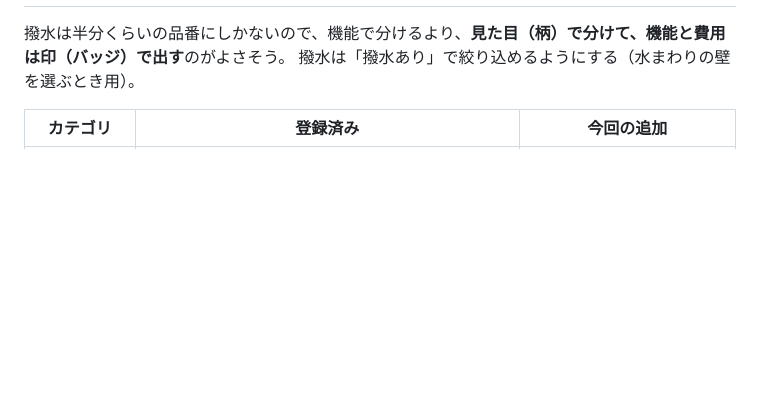
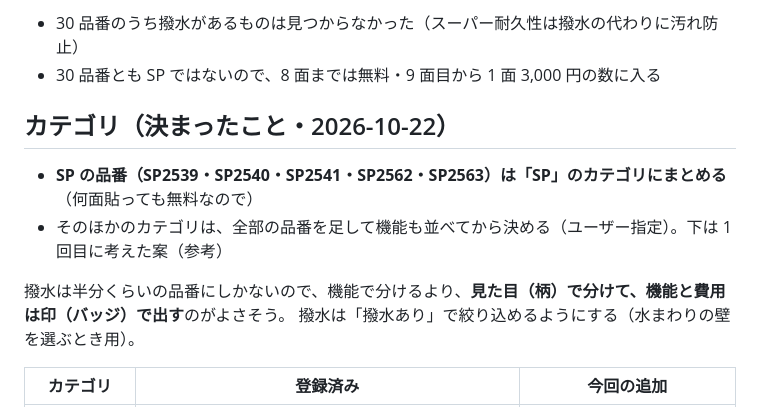
Before and after one commit to rmtangled-cyber/myhomesimulater, a Markdown page: notes/cross-candidates.md, the part around one of its changes. GitHub-like rendering; blank space fills up the shorter version.

```diff
--- a/notes/cross-candidates.md
+++ b/notes/cross-candidates.md
@@ -59,3 +95,10 @@
+- 30 品番のうち撥水があるものは見つからなかった（スーパー耐久性は撥水の代わりに汚れ防止）
+- 30 品番とも SP ではないので、8 面までは無料・9 面目から 1 面 3,000 円の数に入る
+
+## カテゴリ（決まったこと・2026-10-22）
+
+- **SP の品番（SP2539・SP2540・SP2541・SP2562・SP2563）は「SP」のカテゴリにまとめる**（何面貼っても無料なので）
+- そのほかのカテゴリは、全部の品番を足して機能も並べてから決める（ユーザー指定）。下は 1 回目に考えた案（参考）
 
 撥水は半分くらいの品番にしかないので、機能で分けるより、**見た目（柄）で分けて、機能と費用は印（バッジ）で出す**のがよさそう。
 撥水は「撥水あり」で絞り込めるようにする（水まわりの壁を選ぶとき用）。
```
Also changed, not shown: other parts of notes/cross-candidates.md (+37 -1 lines), notes/todo.md (+1 -1 lines).
